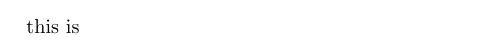
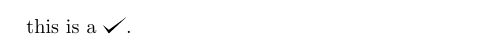
Before and after one commit to Mr-Criminal/Article-Template, a LaTeX document (Template for artciles.tex): part of the page, cut so that both start at the same text. Compiled offline with pdfLaTeX.

Commit message:
It may be changed several times .

```diff
--- a/Template for artciles.tex
+++ b/Template for artciles.tex
@@ -13,5 +13,5 @@
 	urlcolor=cyan,
 }
 \begin{document}
-	this is
+	this is a \checkmark .
 \end{document}
```
